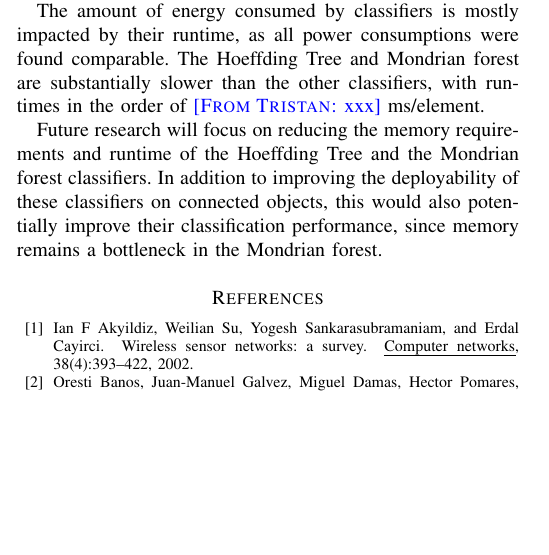
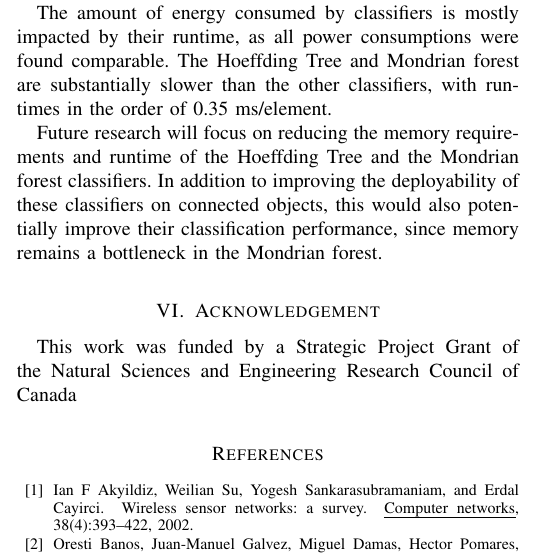
Before and after one commit to big-data-lab-team/benchmark-har-data-stream, a LaTeX paper (paper/paper.tex, which reads paper/conclusion.tex): part of one column of page 10 of 11, cut so that both start at the same text, the shorter picture padded with empty space. Compiled offline with pdfLaTeX.

Commit message:
Fix conclusion.

```diff
--- a/paper/conclusion.tex
+++ b/paper/conclusion.tex
@@ -21,10 +21,15 @@ strongly modulated by the amount of memory allocated. With enough memory, a
 The amount of energy consumed by classifiers is mostly impacted by their
 runtime, as all power consumptions were found comparable. The
 \hoeffdingtree and \mondrianforest are substantially slower than the other
-classifiers, with runtimes in the order of \TG{xxx}~ms/element.
+classifiers, with runtimes in the order of 0.35~ms/element.
 
 Future research will focus on reducing the memory requirements and runtime
 of the \hoeffdingtree and the \mondrianforest classifiers. In addition to
 improving the deployability of these classifiers on connected objects, this
 would also potentially improve their classification performance, since
 memory remains a bottleneck in the \mondrianforest.
+
+\section{Acknowledgement}
+This work was funded by a Strategic Project Grant of
+the Natural Sciences and Engineering Research Council of
+Canada
```
